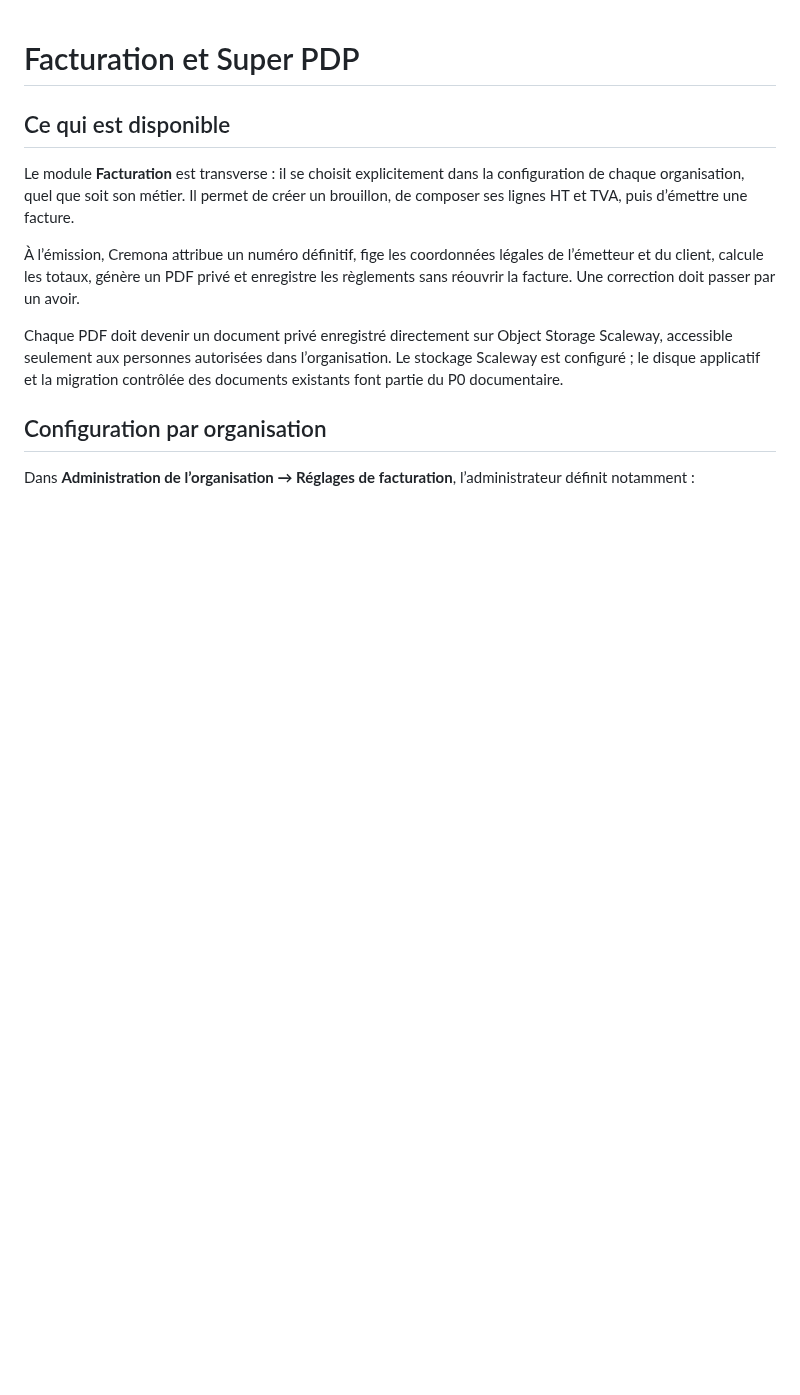
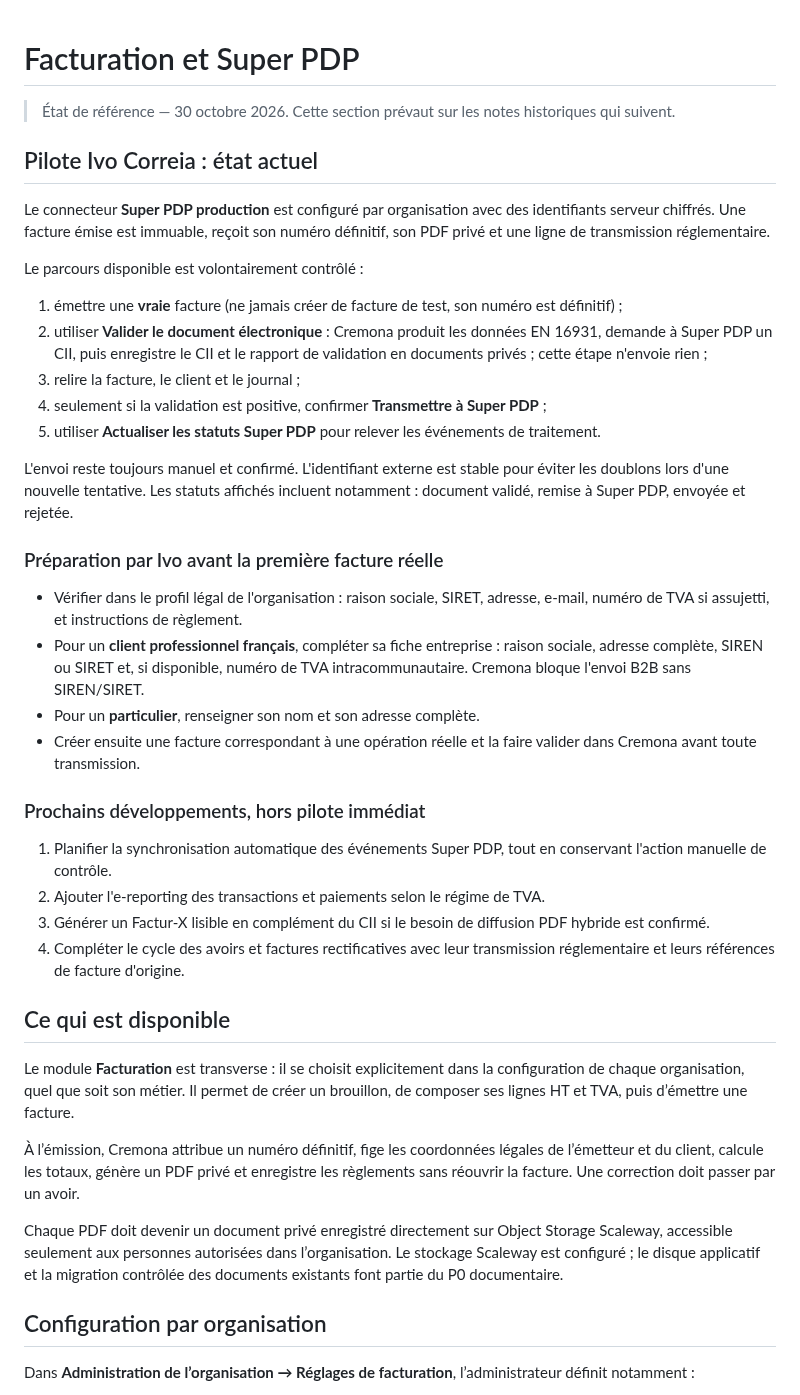
Before and after one commit to lamusiquedemars/cremona, a Markdown page: docs/facturation-super-pdp.md, the part around the change. GitHub-like rendering; blank space fills up the shorter version.

Commit message:
docs(invoicing): record Super PDP pilot checklist

```diff
--- a/docs/facturation-super-pdp.md
+++ b/docs/facturation-super-pdp.md
@@ -1,4 +1,51 @@
 # Facturation et Super PDP
+
+> État de référence — 30 octobre 2026. Cette section prévaut sur les notes
+> historiques qui suivent.
+
+## Pilote Ivo Correia : état actuel
+
+Le connecteur **Super PDP production** est configuré par organisation avec des
+identifiants serveur chiffrés. Une facture émise est immuable, reçoit son
+numéro définitif, son PDF privé et une ligne de transmission réglementaire.
+
+Le parcours disponible est volontairement contrôlé :
+
+1. émettre une **vraie** facture (ne jamais créer de facture de test, son
+   numéro est définitif) ;
+2. utiliser **Valider le document électronique** : Cremona produit les données
+   EN 16931, demande à Super PDP un CII, puis enregistre le CII et le rapport
+   de validation en documents privés ; cette étape n'envoie rien ;
+3. relire la facture, le client et le journal ;
+4. seulement si la validation est positive, confirmer **Transmettre à Super
+   PDP** ;
+5. utiliser **Actualiser les statuts Super PDP** pour relever les événements
+   de traitement.
+
+L'envoi reste toujours manuel et confirmé. L'identifiant externe est stable
+pour éviter les doublons lors d'une nouvelle tentative. Les statuts affichés
+incluent notamment : document validé, remise à Super PDP, envoyée et rejetée.
+
+### Préparation par Ivo avant la première facture réelle
+
+- Vérifier dans le profil légal de l'organisation : raison sociale, SIRET,
+  adresse, e-mail, numéro de TVA si assujetti, et instructions de règlement.
+- Pour un **client professionnel français**, compléter sa fiche entreprise :
+  raison sociale, adresse complète, SIREN ou SIRET et, si disponible, numéro
+  de TVA intracommunautaire. Cremona bloque l'envoi B2B sans SIREN/SIRET.
+- Pour un **particulier**, renseigner son nom et son adresse complète.
+- Créer ensuite une facture correspondant à une opération réelle et la faire
+  valider dans Cremona avant toute transmission.
+
+### Prochains développements, hors pilote immédiat
+
+1. Planifier la synchronisation automatique des événements Super PDP, tout en
+   conservant l'action manuelle de contrôle.
+2. Ajouter l'e-reporting des transactions et paiements selon le régime de TVA.
+3. Générer un Factur-X lisible en complément du CII si le besoin de diffusion
+   PDF hybride est confirmé.
+4. Compléter le cycle des avoirs et factures rectificatives avec leur
+   transmission réglementaire et leurs références de facture d'origine.
 
 ## Ce qui est disponible
 
```
